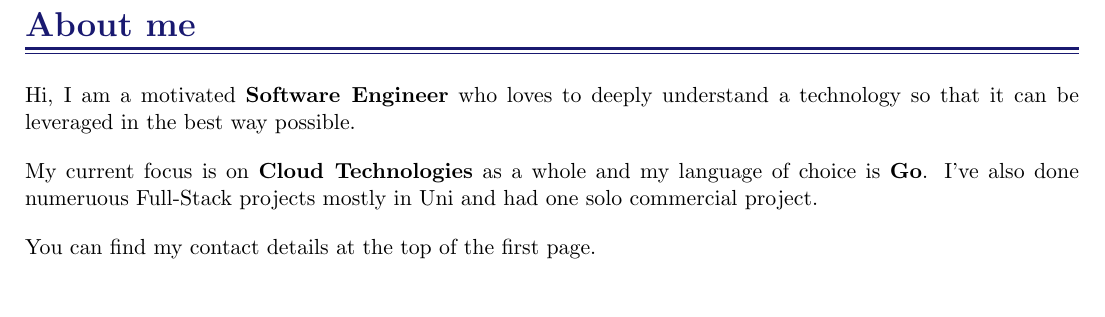
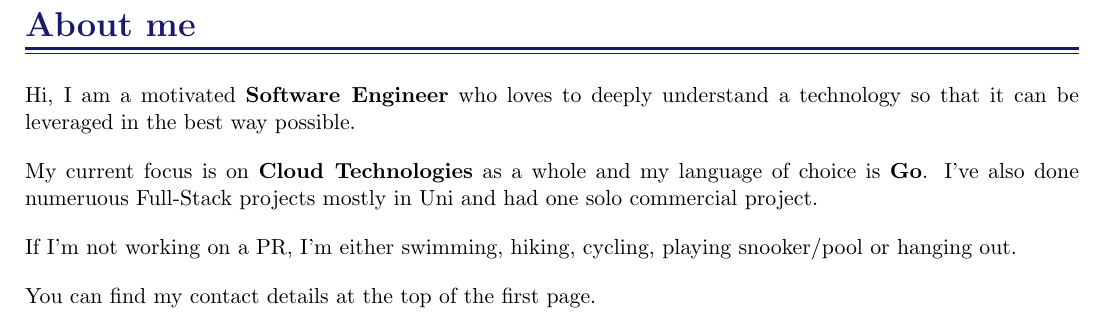
Before and after one commit to ele7ija/curriculum-vitae, a LaTeX CV (Bojan Popržen - Curriculum Vitae.tex): part of page 2 of 2, cut so that both start at the same text. Compiled offline with pdfLaTeX.

Commit message:
add hobbies

```diff
--- a/Bojan Popržen - Curriculum Vitae.tex
+++ b/Bojan Popržen - Curriculum Vitae.tex
@@ -260,6 +260,9 @@ My current focus is on \textbf{Cloud Technologies} as a whole and my language of
 I've also done numeruous Full-Stack projects mostly in Uni and had one solo commercial project.
 
 \vspace{1em}
+If I'm not working on a PR, I'm either swimming, hiking, cycling, playing snooker/pool or hanging out.
+
+\vspace{1em}
 You can find my contact details at the top of the first page.
 
 
```
Also changed, not shown: Bojan Popržen - Curriculum Vitae.pdf.
